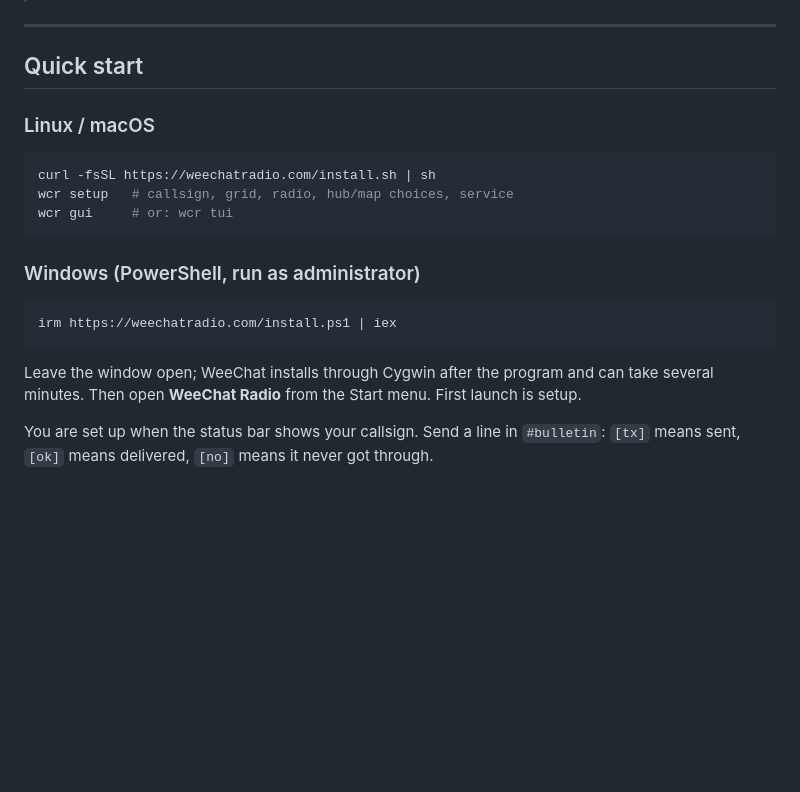
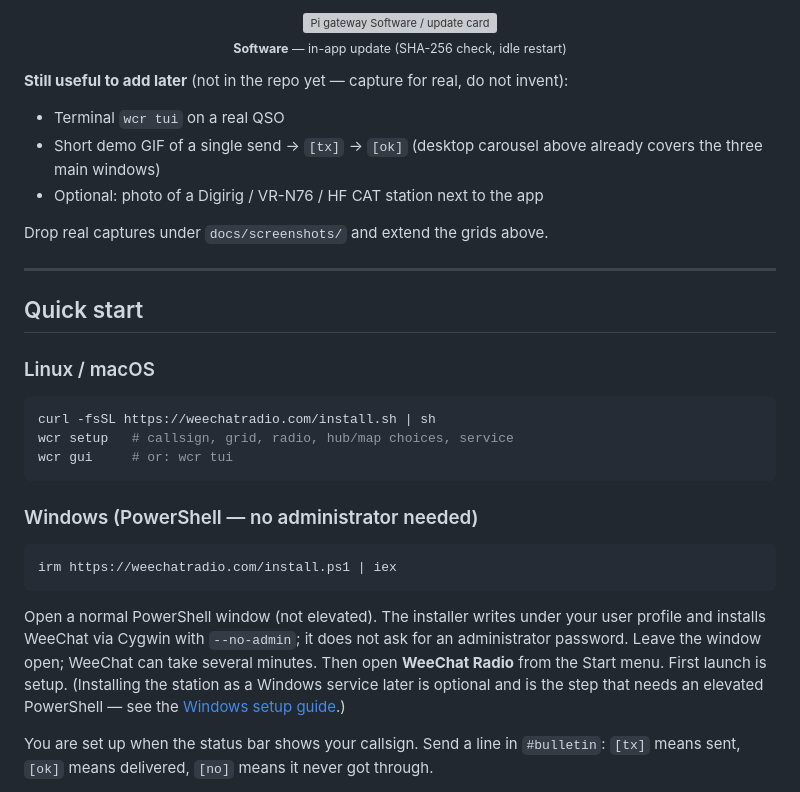
Before and after one commit to thaum-labs/weechat-radio, a Markdown page: README.md, the part around the change printed below. GitHub-like rendering; blank space fills up the shorter version; grey boxes are pictures that could not be loaded.

````diff
--- a/README.md
+++ b/README.md
@@ -33,3 +134,20 @@ WeeChat is a trademark of Sébastien Helleu. This project is independent.
+<p align="center">
+  <a href="web/guides/pi/software.png">
+    <img src="web/guides/pi/software.png" alt="Pi gateway Software / update card" width="400" />
+  </a>
+  <br />
+  <sub><b>Software</b> — in-app update (SHA-256 check, idle restart)</sub>
+</p>
+
+</div>
+
+**Still useful to add later** (not in the repo yet — capture for real, do not invent):
+
+- Terminal `wcr tui` on a real QSO
+- Short demo GIF of a single send → `[tx]` → `[ok]` (desktop carousel above already covers the three main windows)
+- Optional: photo of a Digirig / VR-N76 / HF CAT station next to the app
+
+Drop real captures under `docs/screenshots/` and extend the grids above.
 
 ---
 
@@ -43,13 +161,13 @@ wcr setup   # callsign, grid, radio, hub/map choices, service
 wcr gui     # or: wcr tui
 ```
 
-### Windows (PowerShell, run as administrator)
+### Windows (PowerShell — no administrator needed)
 
 ```powershell
 irm https://weechatradio.com/install.ps1 | iex
 ```
 
-Leave the window open; WeeChat installs through Cygwin after the program and can take several minutes. Then open **WeeChat Radio** from the Start menu. First launch is setup.
+Open a normal PowerShell window (not elevated). The installer writes under your user profile and installs WeeChat via Cygwin with `--no-admin`; it does not ask for an administrator password. Leave the window open; WeeChat can take several minutes. Then open **WeeChat Radio** from the Start menu. First launch is setup. (Installing the station as a Windows service later is optional and is the step that needs an elevated PowerShell — see the [Windows setup guide](https://weechatradio.com/guides/windows.html).)
 
 You are set up when the status bar shows your callsign. Send a line in `#bulletin`: `[tx]` means sent, `[ok]` means delivered, `[no]` means it never got through.
 
````
Also changed, not shown: other parts of README.md (+106 -5 lines), docs/screenshots/desktop-email.png (added), docs/screenshots/desktop-live-chat.png (added), docs/screenshots/desktop-setup.png (added), 1 other file.
